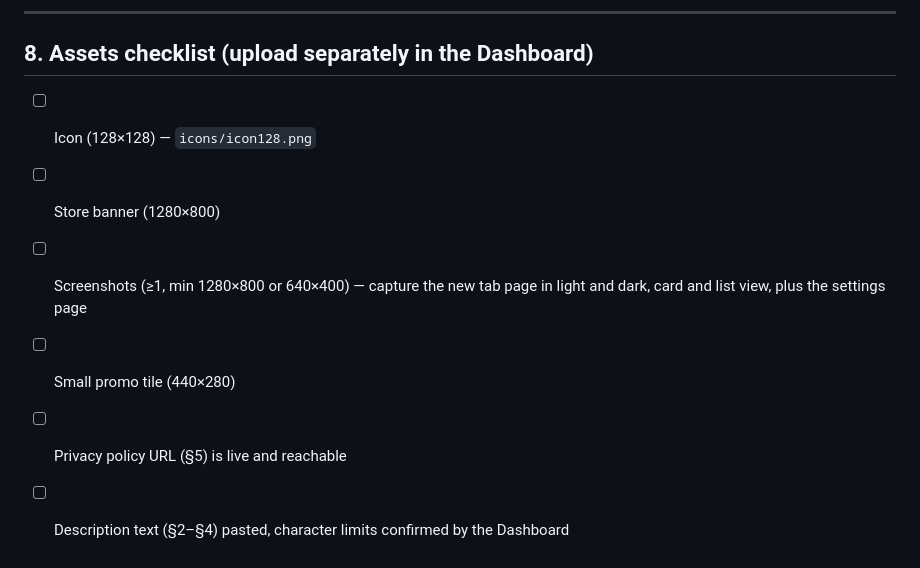
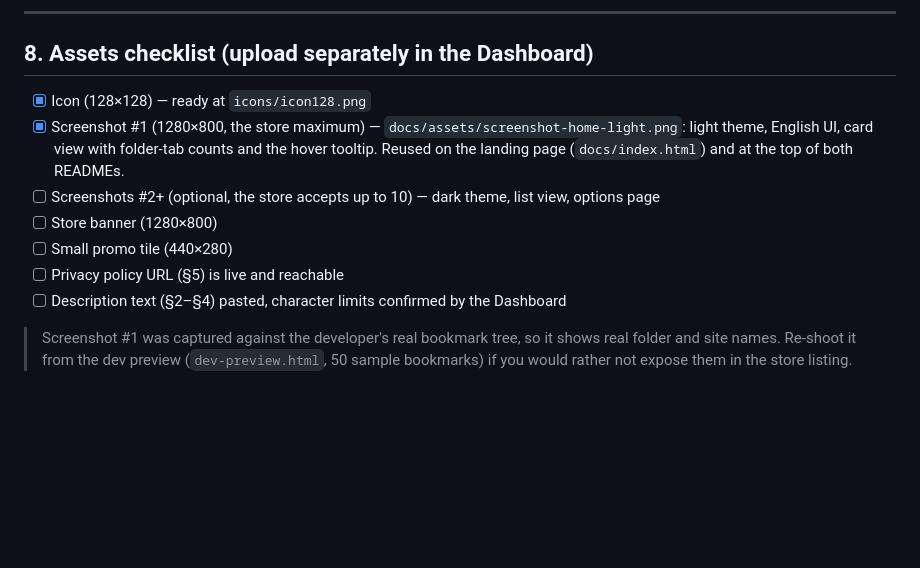
Before and after one commit to specialCoder/bookmarks2html, a Markdown page: docs/store-listing.md, the part around the change. Drawn GitHub-style; blank space fills up the shorter version.

Commit message:
docs: 用真实截图替换落地页的纯 CSS 示意图
- 新增 docs/assets/screenshot-home-light.png（1280×800，浅色 + 英文界面 + 卡片视图）
- README.md / README.zh-CN.md 顶部加预览图与说明
- docs/index.html 落地页 hero 改用真实截图，移除 CSS 假界面
- docs/store-listing.md 素材清单勾掉图标与首张截图，标注截图含真实书签名，
  如需上架可改用 dev 预览的示例数据重拍

```diff
--- a/docs/store-listing.md
+++ b/docs/store-listing.md
@@ -122,10 +122,16 @@ This is an optional, on-demand permission that is not requested at install time.
 
 ## 8. Assets checklist (upload separately in the Dashboard)
 
-- [ ] Icon (128×128) — `icons/icon128.png`
+- [x] Icon (128×128) — ready at `icons/icon128.png`
+- [x] Screenshot #1 (1280×800, the store maximum) — `docs/assets/screenshot-home-light.png`:
+      light theme, English UI, card view with folder-tab counts and the hover tooltip.
+      Reused on the landing page (`docs/index.html`) and at the top of both READMEs.
+- [ ] Screenshots #2+ (optional, the store accepts up to 10) — dark theme, list view, options page
 - [ ] Store banner (1280×800)
-- [ ] Screenshots (≥1, min 1280×800 or 640×400) — capture the new tab page in light and dark,
-      card and list view, plus the settings page
 - [ ] Small promo tile (440×280)
 - [ ] Privacy policy URL (§5) is live and reachable
 - [ ] Description text (§2–§4) pasted, character limits confirmed by the Dashboard
+
+> Screenshot #1 was captured against the developer's real bookmark tree, so it shows real folder and
+> site names. Re-shoot it from the dev preview (`dev-preview.html`, 50 sample bookmarks) if you would
+> rather not expose them in the store listing.
```
Also changed, not shown: README.md (+5 -0 lines), README.zh-CN.md (+5 -0 lines), docs/assets/screenshot-home-light.png (added), 1 other file.
